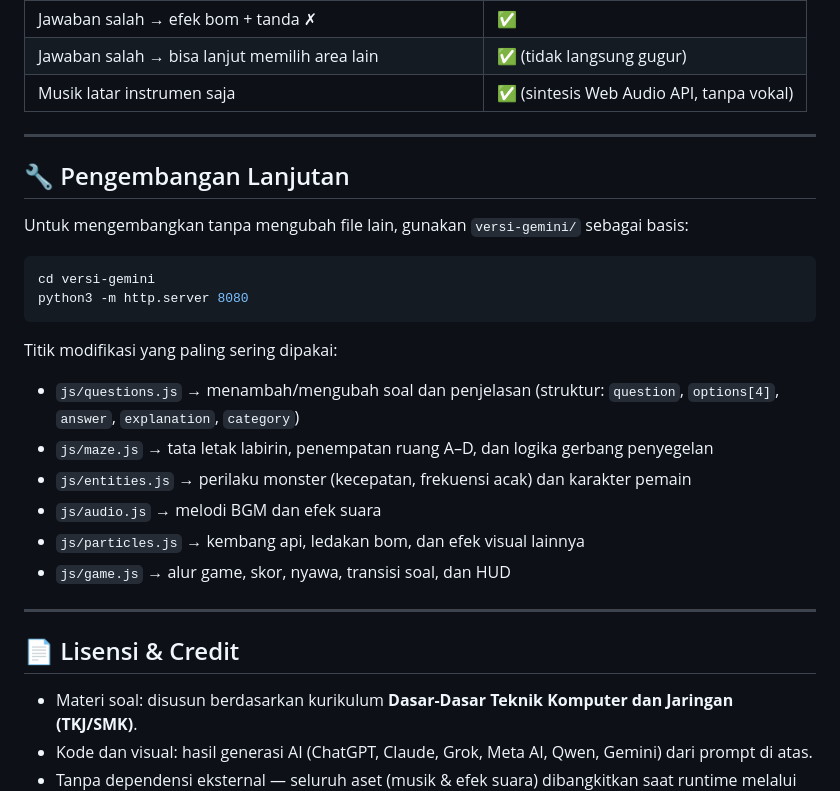
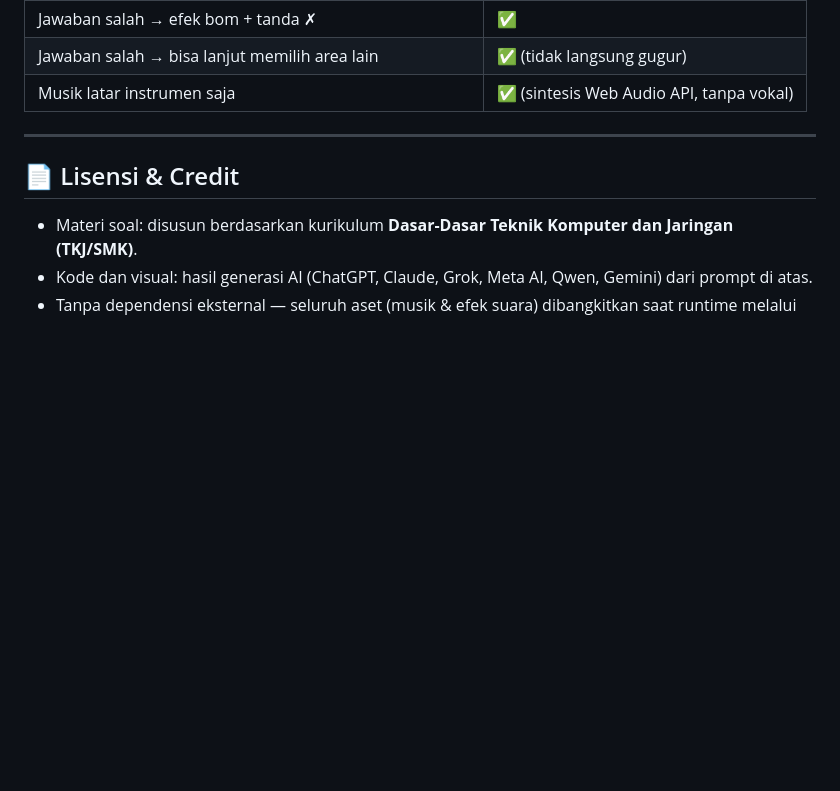
Before and after one commit to kdsurya/kumpulan-game-edukasi, a Markdown page: game-labirin/README.md, the part around one of its changes. Drawn GitHub-style; blank space fills up the shorter version.

````diff
--- a/game-labirin/README.md
+++ b/game-labirin/README.md
@@ -137,26 +63,6 @@ buatkan game web labirin quest dengan ketentuan sebagai berikut:
 
 ---
 
-## 🔧 Pengembangan Lanjutan
-
-Untuk mengembangkan tanpa mengubah file lain, gunakan `versi-gemini/` sebagai basis:
-
-```bash
-cd versi-gemini
-python3 -m http.server 8080
-```
-
-Titik modifikasi yang paling sering dipakai:
-
-- `js/questions.js` → menambah/mengubah soal dan penjelasan (struktur: `question`, `options[4]`, `answer`, `explanation`, `category`)
-- `js/maze.js` → tata letak labirin, penempatan ruang A–D, dan logika gerbang penyegelan
-- `js/entities.js` → perilaku monster (kecepatan, frekuensi acak) dan karakter pemain
-- `js/audio.js` → melodi BGM dan efek suara
-- `js/particles.js` → kembang api, ledakan bom, dan efek visual lainnya
-- `js/game.js` → alur game, skor, nyawa, transisi soal, dan HUD
-
----
-
 ## 📄 Lisensi & Credit
 
 - Materi soal: disusun berdasarkan kurikulum **Dasar-Dasar Teknik Komputer dan Jaringan (TKJ/SMK)**.
````
Also changed, not shown: other parts of game-labirin/README.md (+0 -74 lines).
